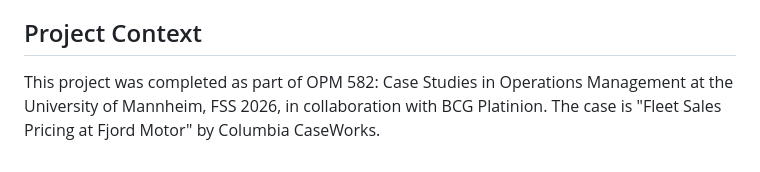
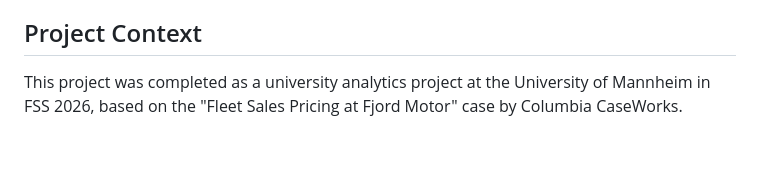
Before and after one commit to optimelv/fjord-fleet-pricing, a Markdown page: README.md, the part around the change. Drawn GitHub-style.

Commit message:
Update project context

```diff
--- a/README.md
+++ b/README.md
@@ -64,4 +64,4 @@ Model 5 adds a further $2.7 million in expected contribution versus Model 4b whi
 
 ## Project Context
 
-This project was completed as part of OPM 582: Case Studies in Operations Management at the University of Mannheim, FSS 2026, in collaboration with BCG Platinion. The case is "Fleet Sales Pricing at Fjord Motor" by Columbia CaseWorks.
+This project was completed as a university analytics project at the University of Mannheim in FSS 2026, based on the "Fleet Sales Pricing at Fjord Motor" case by Columbia CaseWorks.
```
